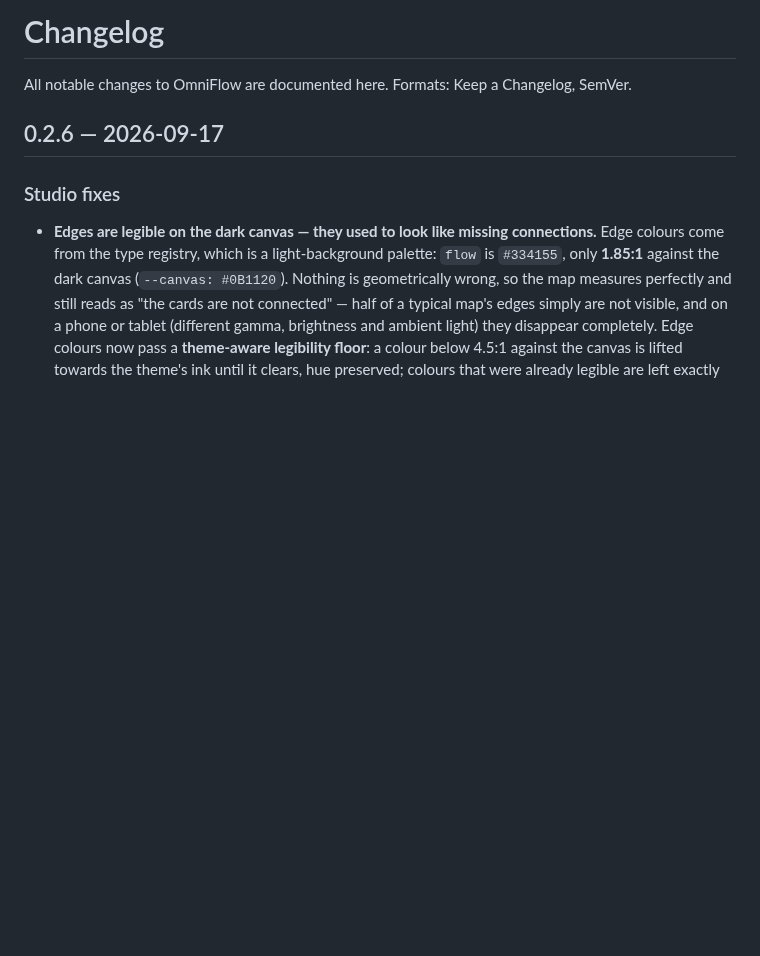
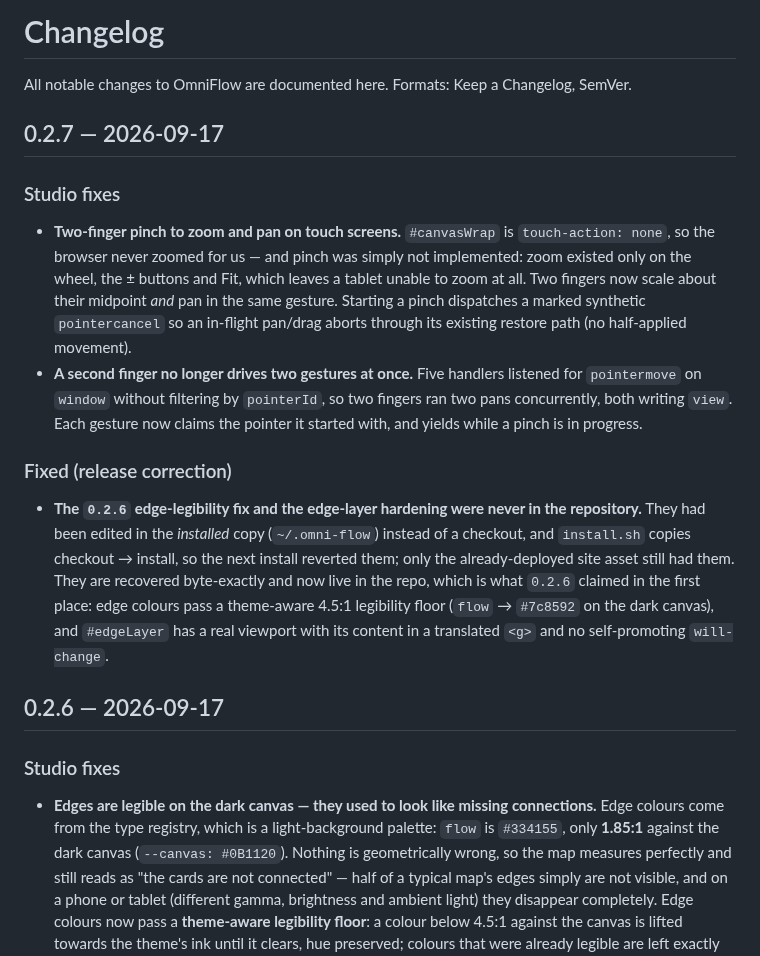
Before and after one commit to kanghelyu/omni-flow, a Markdown page: CHANGELOG.md, the part around the change. Rendered like a GitHub page; blank space fills up the shorter version.

Commit message:
sync: align remote with local workspace

```diff
--- a/CHANGELOG.md
+++ b/CHANGELOG.md
@@ -1,6 +1,29 @@
 # Changelog
 
 All notable changes to OmniFlow are documented here. Formats: Keep a Changelog, SemVer.
+
+## 0.2.7 — 2026-09-17
+
+### Studio fixes
+- **Two-finger pinch to zoom and pan on touch screens.** `#canvasWrap` is
+  `touch-action: none`, so the browser never zoomed for us — and pinch was simply not
+  implemented: zoom existed only on the wheel, the ± buttons and Fit, which leaves a tablet
+  unable to zoom at all. Two fingers now scale about their midpoint *and* pan in the same
+  gesture. Starting a pinch dispatches a marked synthetic `pointercancel` so an in-flight
+  pan/drag aborts through its existing restore path (no half-applied movement).
+- **A second finger no longer drives two gestures at once.** Five handlers listened for
+  `pointermove` on `window` without filtering by `pointerId`, so two fingers ran two pans
+  concurrently, both writing `view`. Each gesture now claims the pointer it started with, and
+  yields while a pinch is in progress.
+
+### Fixed (release correction)
+- **The `0.2.6` edge-legibility fix and the edge-layer hardening were never in the repository.**
+  They had been edited in the *installed* copy (`~/.omni-flow`) instead of a checkout, and
+  `install.sh` copies checkout → install, so the next install reverted them; only the
+  already-deployed site asset still had them. They are recovered byte-exactly and now live in
+  the repo, which is what `0.2.6` claimed in the first place: edge colours pass a theme-aware
+  4.5:1 legibility floor (`flow` → `#7c8592` on the dark canvas), and `#edgeLayer` has a real
+  viewport with its content in a translated `<g>` and no self-promoting `will-change`.
 
 ## 0.2.6 — 2026-09-17
 
```
